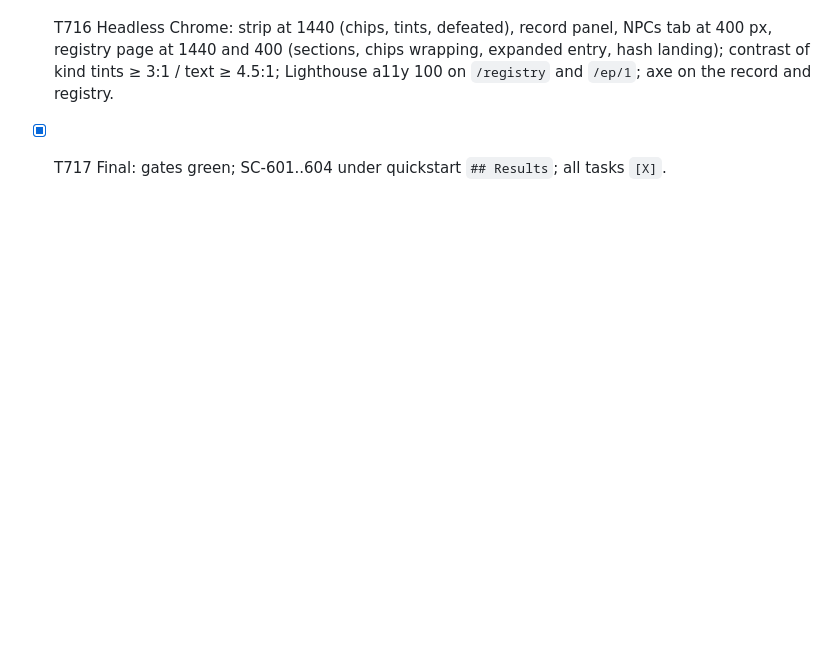
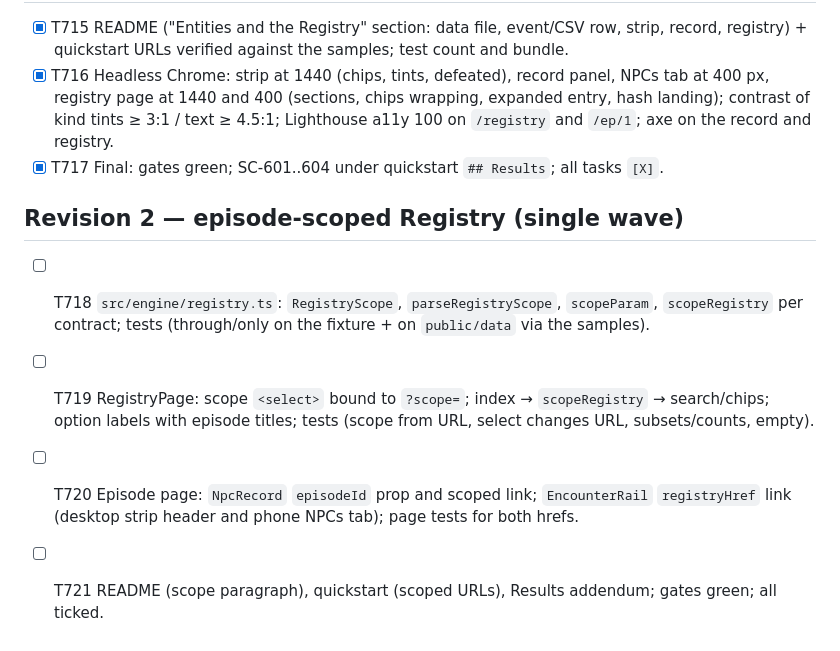
Before and after one commit to BastionFennell/dcc-watch-hub, a Markdown page: specs/007-npc-registry/tasks.md, the part around the change. Rendered like a GitHub page; blank space fills up the shorter version.

```diff
--- a/specs/007-npc-registry/tasks.md
+++ b/specs/007-npc-registry/tasks.md
@@ -36,3 +36,9 @@ description: "Task list for NPC encounters + System Registry"
 - [X] T715 README ("Entities and the Registry" section: data file, event/CSV row, strip, record, registry) + quickstart URLs verified against the samples; test count and bundle.
 - [X] T716 Headless Chrome: strip at 1440 (chips, tints, defeated), record panel, NPCs tab at 400 px, registry page at 1440 and 400 (sections, chips wrapping, expanded entry, hash landing); contrast of kind tints ≥ 3:1 / text ≥ 4.5:1; Lighthouse a11y 100 on `/registry` and `/ep/1`; axe on the record and registry.
 - [X] T717 Final: gates green; SC-601..604 under quickstart `## Results`; all tasks `[X]`.
+
+## Revision 2 — episode-scoped Registry (single wave)
+- [ ] T718 `src/engine/registry.ts`: `RegistryScope`, `parseRegistryScope`, `scopeParam`, `scopeRegistry` per contract; tests (through/only on the fixture + on `public/data` via the samples).
+- [ ] T719 RegistryPage: scope `<select>` bound to `?scope=`; index → `scopeRegistry` → search/chips; option labels with episode titles; tests (scope from URL, select changes URL, subsets/counts, empty).
+- [ ] T720 Episode page: `NpcRecord` `episodeId` prop and scoped link; `EncounterRail` `registryHref` link (desktop strip header and phone NPCs tab); page tests for both hrefs.
+- [ ] T721 README (scope paragraph), quickstart (scoped URLs), Results addendum; gates green; all ticked.
```
Also changed, not shown: specs/007-npc-registry/spec.md (+39 -0 lines), 1 other file.
